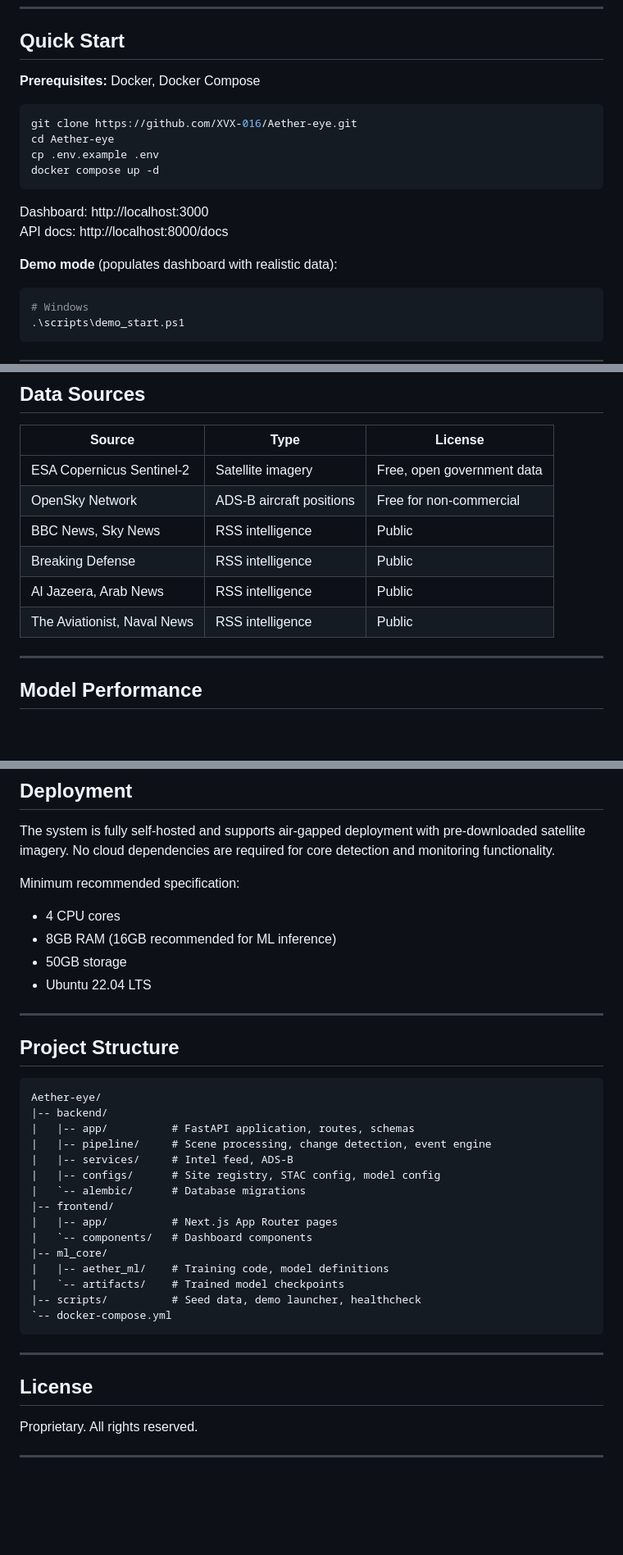
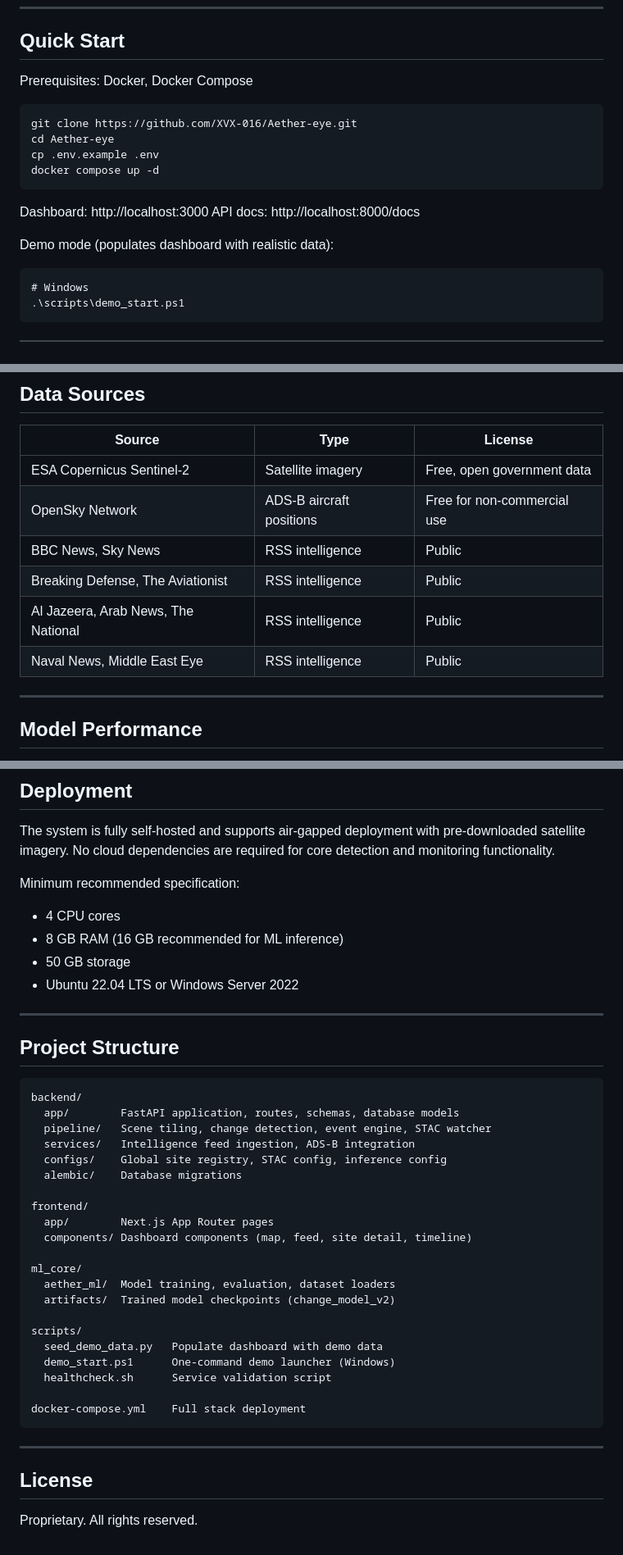
Before and after one commit to XVX-016/Aether-eye, a Markdown page: README.md, 3 parts joined by grey strips. Shown at 82% size. Rendered like a GitHub page; blank space fills up the shorter version.

Commit message:
README: professional client-facing documentation

````diff
--- a/README.md
+++ b/README.md
@@ -104,20 +104,21 @@ Sentinel-2 STAC (Copernicus)
 
 ## Quick Start
 
-**Prerequisites:** Docker, Docker Compose
+Prerequisites: Docker, Docker Compose
 
-```bash
+```text
 git clone https://github.com/XVX-016/Aether-eye.git
 cd Aether-eye
 cp .env.example .env
 docker compose up -d
 ```
 
-Dashboard: http://localhost:3000
-API docs: http://localhost:8000/docs
+Dashboard:  http://localhost:3000
+API docs:   http://localhost:8000/docs
 
-**Demo mode** (populates dashboard with realistic data):
-```powershell
+Demo mode (populates dashboard with realistic data):
+
+```text
 # Windows
 .\scripts\demo_start.ps1
 ```
@@ -146,11 +147,11 @@ API docs: http://localhost:8000/docs
 | Source | Type | License |
 |---|---|---|
 | ESA Copernicus Sentinel-2 | Satellite imagery | Free, open government data |
-| OpenSky Network | ADS-B aircraft positions | Free for non-commercial |
+| OpenSky Network | ADS-B aircraft positions | Free for non-commercial use |
 | BBC News, Sky News | RSS intelligence | Public |
-| Breaking Defense | RSS intelligence | Public |
-| Al Jazeera, Arab News | RSS intelligence | Public |
-| The Aviationist, Naval News | RSS intelligence | Public |
+| Breaking Defense, The Aviationist | RSS intelligence | Public |
+| Al Jazeera, Arab News, The National | RSS intelligence | Public |
+| Naval News, Middle East Eye | RSS intelligence | Public |
 
 ---
 
@@ -168,30 +169,36 @@ The system is fully self-hosted and supports air-gapped deployment with pre-down
 
 Minimum recommended specification:
 - 4 CPU cores
-- 8GB RAM (16GB recommended for ML inference)
-- 50GB storage
-- Ubuntu 22.04 LTS
+- 8 GB RAM (16 GB recommended for ML inference)
+- 50 GB storage
+- Ubuntu 22.04 LTS or Windows Server 2022
 
 ---
 
 ## Project Structure
 
 ```text
-Aether-eye/
-|-- backend/
-|   |-- app/          # FastAPI application, routes, schemas
-|   |-- pipeline/     # Scene processing, change detection, event engine
-|   |-- services/     # Intel feed, ADS-B
-|   |-- configs/      # Site registry, STAC config, model config
-|   `-- alembic/      # Database migrations
-|-- frontend/
-|   |-- app/          # Next.js App Router pages
-|   `-- components/   # Dashboard components
-|-- ml_core/
-|   |-- aether_ml/    # Training code, model definitions
-|   `-- artifacts/    # Trained model checkpoints
-|-- scripts/          # Seed data, demo launcher, healthcheck
-`-- docker-compose.yml
+backend/
+  app/        FastAPI application, routes, schemas, database models
+  pipeline/   Scene tiling, change detection, event engine, STAC watcher
+  services/   Intelligence feed ingestion, ADS-B integration
+  configs/    Global site registry, STAC config, inference config
+  alembic/    Database migrations
+
+frontend/
+  app/        Next.js App Router pages
+  components/ Dashboard components (map, feed, site detail, timeline)
+
+ml_core/
+  aether_ml/  Model training, evaluation, dataset loaders
+  artifacts/  Trained model checkpoints (change_model_v2)
+
+scripts/
+  seed_demo_data.py   Populate dashboard with demo data
+  demo_start.ps1      One-command demo launcher (Windows)
+  healthcheck.sh      Service validation script
+
+docker-compose.yml    Full stack deployment
 ```
 
 ---
@@ -199,5 +206,3 @@ Aether-eye/
 ## License
 
 Proprietary. All rights reserved.
-
----
````
Also changed, not shown: other parts of README.md (+1 -1 lines).
